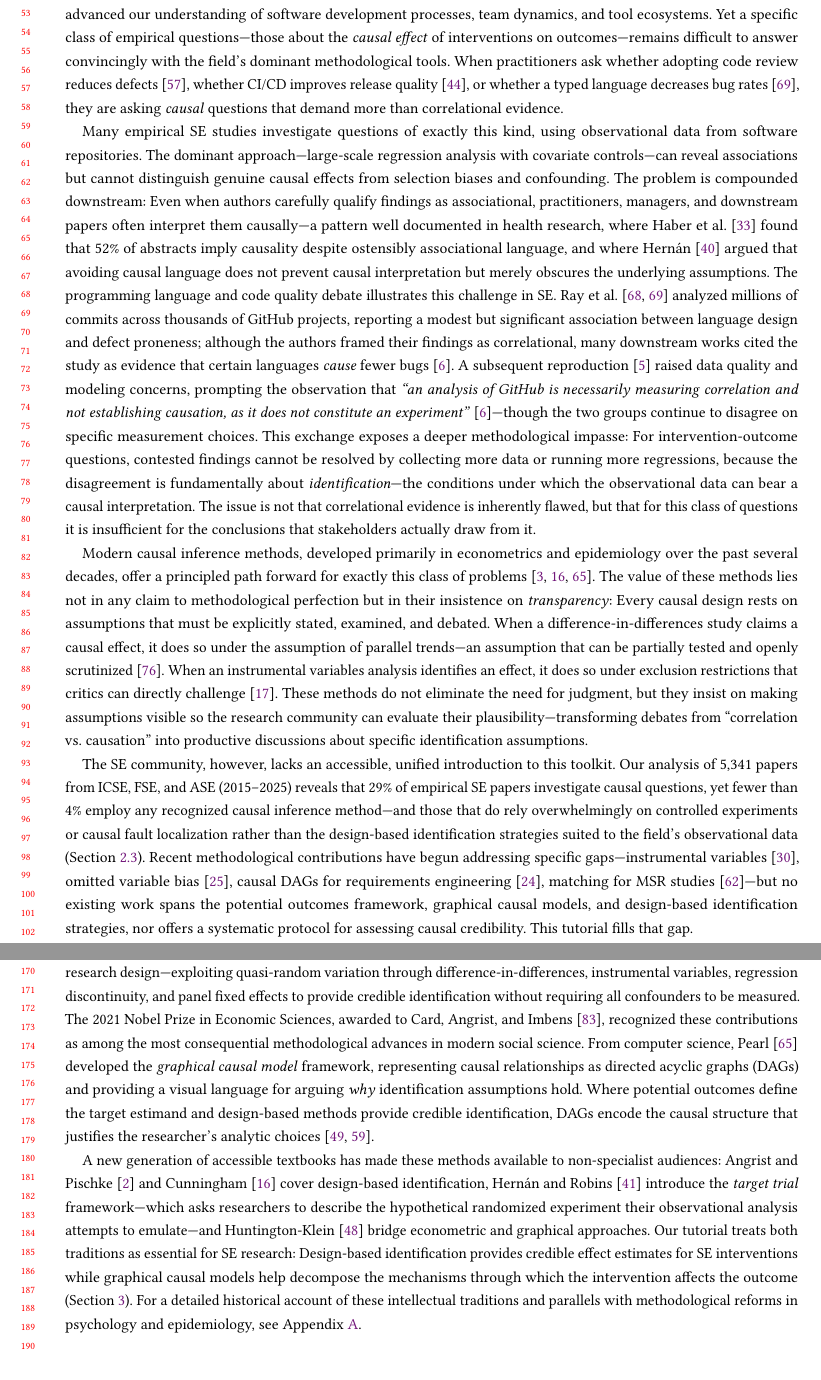
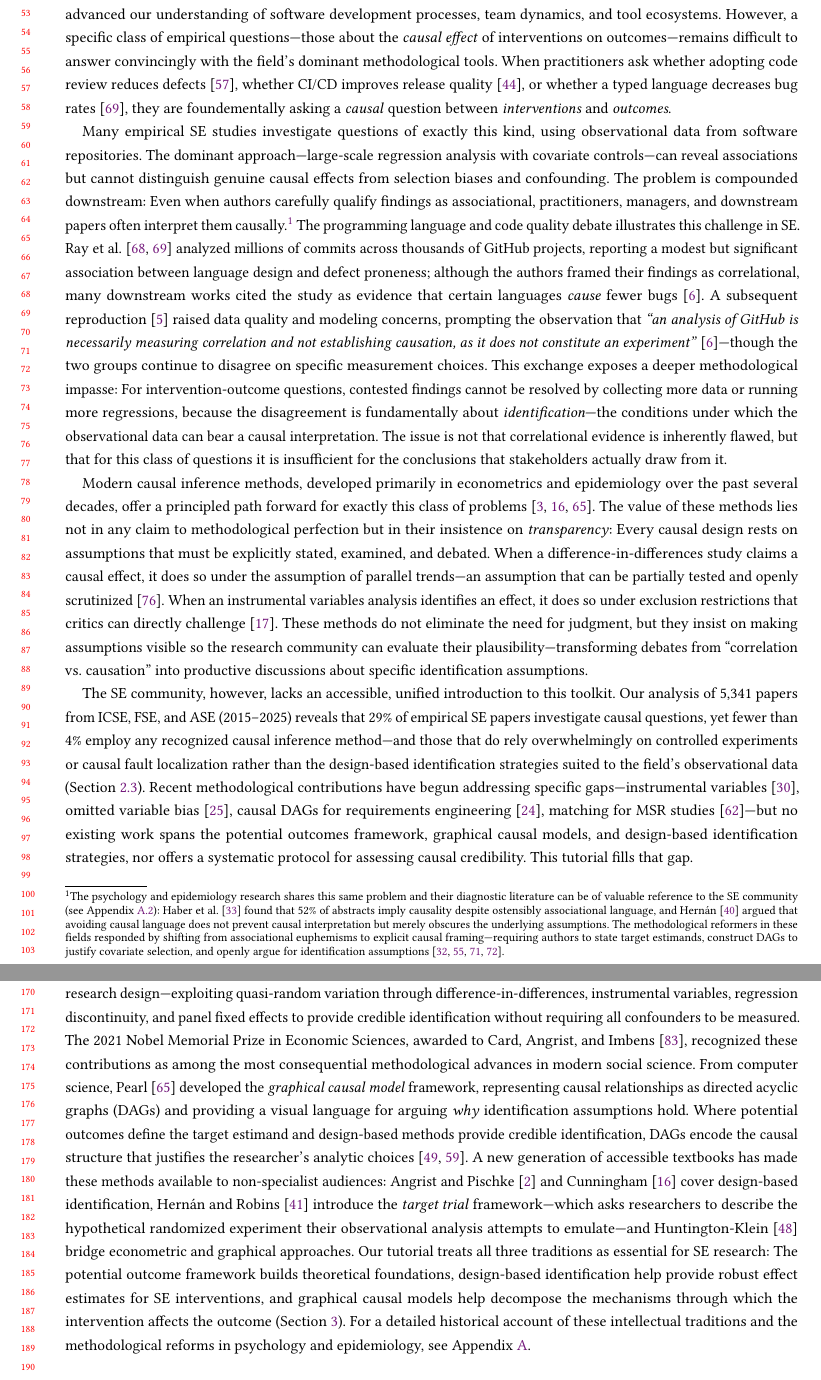
Before and after one commit to hehao98/CausalityInSE, a LaTeX paper (paper/main.tex): two parts of pages 2 and 4 of 36, joined at a grey line, cut so that both start at the same text. Compiled offline with pdfLaTeX.

Commit message:
Revise abstract and introduction for clarity on causal inference in SE
Updated the abstract to emphasize the challenges of distinguishing causal effects from selection biases in empirical software engineering research. Revised the introduction to clarify the distinction between correlational and causal questions, highlighting the need for robust methodologies. Enhanced language for better readability and coherence, ensuring alignment with the paper's objectives.

```diff
--- a/paper/main.tex
+++ b/paper/main.tex
@@ -114,10 +114,11 @@ Empirical software engineering has built a rich research tradition: descriptive
 This body of work has advanced our understanding of software development processes, team dynamics, and tool ecosystems.
-Yet a specific class of empirical questions---those about the \emph{causal effect} of interventions on outcomes---remains difficult to answer convincingly with the field's dominant methodological tools.
-When practitioners ask whether adopting code review reduces defects~\cite{DBLP:journals/ese/McIntoshKAH16}, whether CI/CD improves release quality~\cite{DBLP:conf/kbse/HiltonTHMD16}, or whether a typed language decreases bug rates~\cite{DBLP:conf/sigsoft/RayPFD14}, they are asking \emph{causal} questions that demand more than correlational evidence.
+However, a specific class of empirical questions---those about the \emph{causal effect} of interventions on outcomes---remains difficult to answer convincingly with the field's dominant methodological tools.
+When practitioners ask whether adopting code review reduces defects~\cite{DBLP:journals/ese/McIntoshKAH16}, whether CI/CD improves release quality~\cite{DBLP:conf/kbse/HiltonTHMD16}, or whether a typed language decreases bug rates~\cite{DBLP:conf/sigsoft/RayPFD14}, they are foundementally asking a \emph{causal} question between \emph{interventions} and \emph{outcomes}.
 
 Many empirical SE studies investigate questions of exactly this kind, using observational data from software repositories.
 The dominant approach---large-scale regression analysis with covariate controls---can reveal associations but cannot distinguish genuine causal effects from selection biases and confounding.
-The problem is compounded downstream: Even when authors carefully qualify findings as associational, practitioners, managers, and downstream papers often interpret them causally---a pattern well documented in health research, where \citet{haber2022causal} found that 52\% of abstracts imply causality despite ostensibly associational language, and where \citet{hernan2018cword} argued that avoiding causal language does not prevent causal interpretation but merely obscures the underlying assumptions.
+The problem is compounded downstream: Even when authors carefully qualify findings as associational, practitioners, managers, and downstream papers often interpret them causally.\footnote{The psychology and epidemiology research shares this same problem and their diagnostic literature can be of valuable reference to the SE community (see Appendix~\ref{sec:appendix-psych-reform}): \citet{haber2022causal} found that 52\% of abstracts imply causality despite ostensibly associational language, and \citet{hernan2018cword} argued that avoiding causal language does not prevent causal interpretation but merely obscures the underlying assumptions.
+The methodological reformers in these fields responded by shifting from associational euphemisms to explicit causal framing---requiring authors to state target estimands, construct DAGs to justify covariate selection, and openly argue for identification assumptions~\cite{grosz2020taboo, lundberg2021estimand, rohrer2018thinking, rohrer2024causal}.}
 The programming language and code quality debate illustrates this challenge in SE\@.
 \citet{DBLP:conf/sigsoft/RayPFD14, DBLP:journals/cacm/RayPDF17} analyzed millions of commits across thousands of GitHub projects, reporting a modest but significant association between language design and defect proneness; although the authors framed their findings as correlational, many downstream works cited the study as evidence that certain languages \emph{cause} fewer bugs~\cite{DBLP:journals/corr/abs-1911-11894}.
 A subsequent reproduction~\cite{DBLP:journals/toplas/BergerHMVV19} raised data quality and modeling concerns, prompting the observation that \emph{``an analysis of GitHub is necessarily measuring correlation and not establishing causation, as it does not constitute an experiment''}~\cite{DBLP:journals/corr/abs-1911-11894}---though the two groups continue to disagree on specific measurement choices.
@@ -176,13 +177,12 @@ Our tutorial fills this gap with an integrative treatment, covering multiple int
 The modern causal inference toolkit emerged over a century through contributions from three intellectual traditions, each addressing a distinct aspect of the problem.
 Statisticians developed the \emph{potential outcomes} framework~\cite{neyman1923application, rubin1974estimating}, which defines \emph{what} causal quantities to estimate---formalizing the counterfactual contrast between treatment and control worlds.
 Econometricians drove the \emph{credibility revolution}~\cite{angrist2010credibility}, shifting the basis of causal claims from statistical modeling to research design---exploiting quasi-random variation through difference-in-differences, instrumental variables, regression discontinuity, and panel fixed effects to provide credible identification without requiring all confounders to be measured.
-The 2021 Nobel Prize in Economic Sciences, awarded to Card, Angrist, and Imbens~\cite{nobelprize2021economics}, recognized these contributions as among the most consequential methodological advances in modern social science.
+The 2021 Nobel Memorial Prize in Economic Sciences, awarded to Card, Angrist, and Imbens~\cite{nobelprize2021economics}, recognized these contributions as among the most consequential methodological advances in modern social science.
 From computer science, \citet{pearl2009causality} developed the \emph{graphical causal model} framework, representing causal relationships as directed acyclic graphs (DAGs) and providing a visual language for arguing \emph{why} identification assumptions hold.
 Where potential outcomes define the target estimand and design-based methods provide credible identification, DAGs encode the causal structure that justifies the researcher's analytic choices~\cite{morgan2015counterfactuals, imbens2020potential}.
-
 A new generation of accessible textbooks has made these methods available to non-specialist audiences: \citet{angrist2009mostly} and \citet{cunningham2021causal} cover design-based identification, \citet{hernan2020causal} introduce the \emph{target trial} framework---which asks researchers to describe the hypothetical randomized experiment their observational analysis attempts to emulate---and \citet{huntingtonklein2021effect} bridge econometric and graphical approaches.
-Our tutorial treats both traditions as essential for SE research: Design-based identification provides credible effect estimates for SE interventions while graphical causal models help decompose the mechanisms through which the intervention affects the outcome (Section~\ref{sec:primer}).
-For a detailed historical account of these intellectual traditions and parallels with methodological reforms in psychology and epidemiology, see Appendix~\ref{sec:appendix-history}.
+Our tutorial treats all three traditions as essential for SE research: The potential outcome framework builds theoretical foundations, design-based identification help provide robust effect estimates for SE interventions, and graphical causal models help decompose the mechanisms through which the intervention affects the outcome (Section~\ref{sec:primer}).
+For a detailed historical account of these intellectual traditions and the methodological reforms in psychology and epidemiology, see Appendix~\ref{sec:appendix-history}.
 
 \subsection{Causal Inference Adoption in Software Engineering to Date}
 \label{sec:bg-adoption}
```
Also changed, not shown: paper/main.tex (10 more changed lines).
